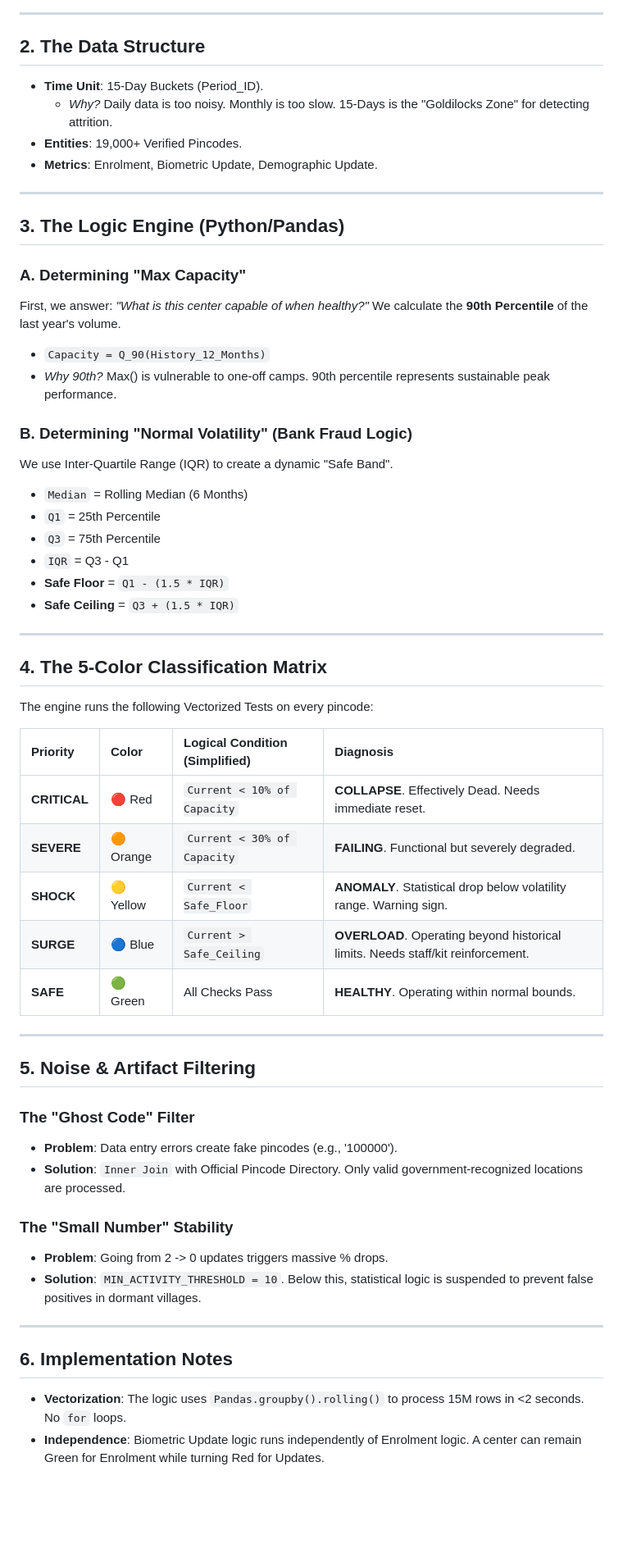
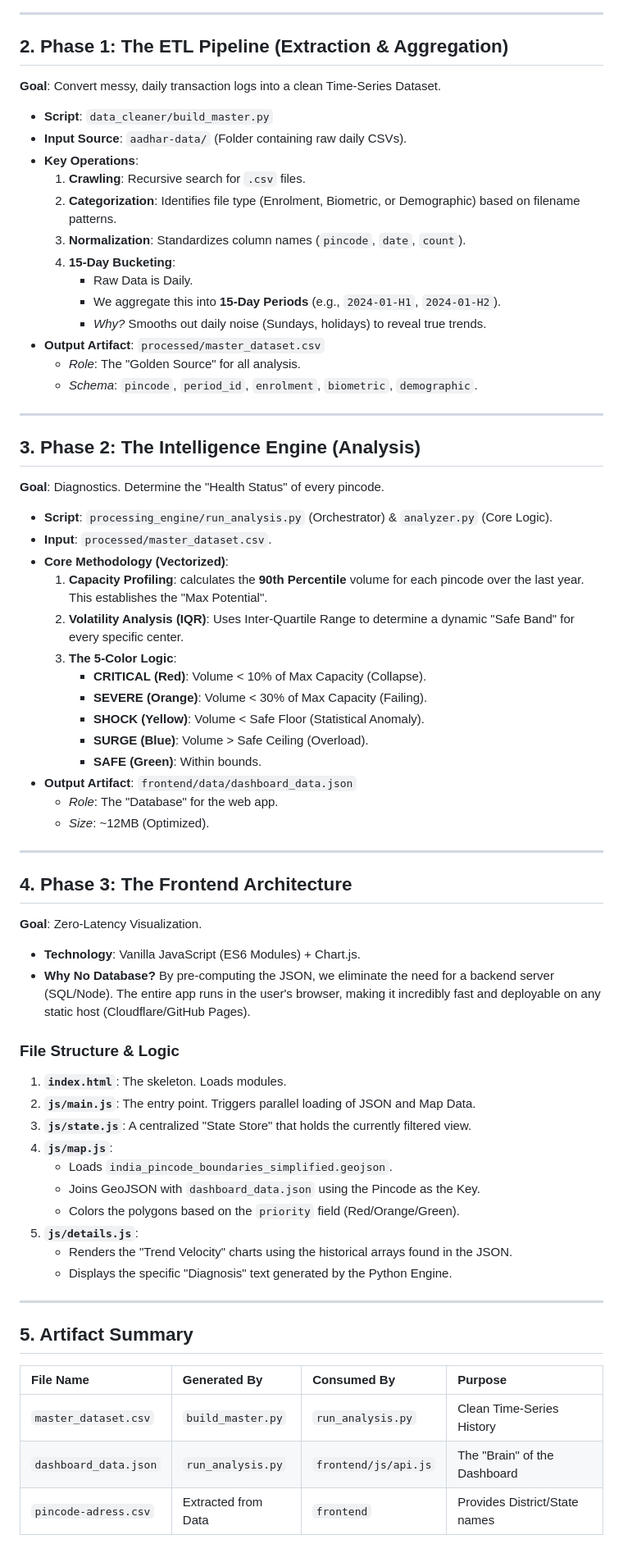
Before and after one commit to vikas7516/Project-Pragati, a Markdown page: docs/CORE_LOGIC_EXPLAINED.md, the part around one of its changes. Shown at 82% size. GitHub-like rendering; blank space fills up the shorter version.

Commit message:
Docs: Update Technical Architecture & Data Flow

```diff
--- a/docs/CORE_LOGIC_EXPLAINED.md
+++ b/docs/CORE_LOGIC_EXPLAINED.md
@@ -15,58 +20,69 @@ We build a specific "Behavioral Profile" for every single pincode based on its l
 
 ---
 
-## 2. The Data Structure
-*   **Time Unit**: 15-Day Buckets (Period_ID).
-    *   *Why?* Daily data is too noisy. Monthly is too slow. 15-Days is the "Goldilocks Zone" for detecting attrition.
-*   **Entities**: 19,000+ Verified Pincodes.
-*   **Metrics**: Enrolment, Biometric Update, Demographic Update.
+## 2. Phase 1: The ETL Pipeline (Extraction & Aggregation)
+**Goal**: Convert messy, daily transaction logs into a clean Time-Series Dataset.
+
+*   **Script**: `data_cleaner/build_master.py`
+*   **Input Source**: `aadhar-data/` (Folder containing raw daily CSVs).
+*   **Key Operations**:
+    1.  **Crawling**: Recursive search for `.csv` files.
+    2.  **Categorization**: Identifies file type (Enrolment, Biometric, or Demographic) based on filename patterns.
+    3.  **Normalization**: Standardizes column names (`pincode`, `date`, `count`).
+    4.  **15-Day Bucketing**:
+        *   Raw Data is Daily.
+        *   We aggregate this into **15-Day Periods** (e.g., `2024-01-H1`, `2024-01-H2`).
+        *   *Why?* Smooths out daily noise (Sundays, holidays) to reveal true trends.
+*   **Output Artifact**: `processed/master_dataset.csv`
+    *   *Role*: The "Golden Source" for all analysis.
+    *   *Schema*: `pincode`, `period_id`, `enrolment`, `biometric`, `demographic`.
 
 ---
 
-## 3. The Logic Engine (Python/Pandas)
+## 3. Phase 2: The Intelligence Engine (Analysis)
+**Goal**: Diagnostics. Determine the "Health Status" of every pincode.
 
-### A. Determining "Max Capacity"
-First, we answer: *"What is this center capable of when healthy?"*
-We calculate the **90th Percentile** of the last year's volume.
-*   `Capacity = Q_90(History_12_Months)`
-*   *Why 90th?* Max() is vulnerable to one-off camps. 90th percentile represents sustainable peak performance.
-
-### B. Determining "Normal Volatility" (Bank Fraud Logic)
-We use Inter-Quartile Range (IQR) to create a dynamic "Safe Band".
-*   `Median` = Rolling Median (6 Months)
-*   `Q1` = 25th Percentile
-*   `Q3` = 75th Percentile
-*   `IQR` = Q3 - Q1
-*   **Safe Floor** = `Q1 - (1.5 * IQR)`
-*   **Safe Ceiling** = `Q3 + (1.5 * IQR)`
+*   **Script**: `processing_engine/run_analysis.py` (Orchestrator) & `analyzer.py` (Core Logic).
+*   **Input**: `processed/master_dataset.csv`.
+*   **Core Methodology (Vectorized)**:
+    1.  **Capacity Profiling**: calculates the **90th Percentile** volume for each pincode over the last year. This establishes the "Max Potential".
+    2.  **Volatility Analysis (IQR)**: Uses Inter-Quartile Range to determine a dynamic "Safe Band" for every specific center.
+    3.  **The 5-Color Logic**:
+        *   **CRITICAL (Red)**: Volume < 10% of Max Capacity (Collapse).
+        *   **SEVERE (Orange)**: Volume < 30% of Max Capacity (Failing).
+        *   **SHOCK (Yellow)**: Volume < Safe Floor (Statistical Anomaly).
+        *   **SURGE (Blue)**: Volume > Safe Ceiling (Overload).
+        *   **SAFE (Green)**: Within bounds.
+*   **Output Artifact**: `frontend/data/dashboard_data.json`
+    *   *Role*: The "Database" for the web app.
+    *   *Size*: ~12MB (Optimized).
 
 ---
 
-## 4. The 5-Color Classification Matrix
-The engine runs the following Vectorized Tests on every pincode:
+## 4. Phase 3: The Frontend Architecture
+**Goal**: Zero-Latency Visualization.
 
-| Priority | Color | Logical Condition (Simplified) | Diagnosis |
-| :--- | :--- | :--- | :--- |
-| **CRITICAL** | 🔴 Red | `Current < 10% of Capacity` | **COLLAPSE**. Effectively Dead. Needs immediate reset. |
-| **SEVERE** | 🟠 Orange | `Current < 30% of Capacity` | **FAILING**. Functional but severely degraded. |
-| **SHOCK** | 🟡 Yellow | `Current < Safe_Floor` | **ANOMALY**. Statistical drop below volatility range. Warning sign. |
-| **SURGE** | 🔵 Blue | `Current > Safe_Ceiling` | **OVERLOAD**. Operating beyond historical limits. Needs staff/kit reinforcement. |
-| **SAFE** | 🟢 Green | All Checks Pass | **HEALTHY**. Operating within normal bounds. |
+*   **Technology**: Vanilla JavaScript (ES6 Modules) + Chart.js.
+*   **Why No Database?**
+    By pre-computing the JSON, we eliminate the need for a backend server (SQL/Node). The entire app runs in the user's browser, making it incredibly fast and deployable on any static host (Cloudflare/GitHub Pages).
+
+### File Structure & Logic
+1.  **`index.html`**: The skeleton. Loads modules.
+2.  **`js/main.js`**: The entry point. Triggers parallel loading of JSON and Map Data.
+3.  **`js/state.js`**: A centralized "State Store" that holds the currently filtered view.
+4.  **`js/map.js`**:
+    *   Loads `india_pincode_boundaries_simplified.geojson`.
+    *   Joins GeoJSON with `dashboard_data.json` using the Pincode as the Key.
+    *   Colors the polygons based on the `priority` field (Red/Orange/Green).
+5.  **`js/details.js`**:
+    *   Renders the "Trend Velocity" charts using the historical arrays found in the JSON.
+    *   Displays the specific "Diagnosis" text generated by the Python Engine.
 
 ---
 
-## 5. Noise & Artifact Filtering
-
-### The "Ghost Code" Filter
-*   **Problem**: Data entry errors create fake pincodes (e.g., '100000').
-*   **Solution**: `Inner Join` with Official Pincode Directory. Only valid government-recognized locations are processed.
-
-### The "Small Number" Stability
-*   **Problem**: Going from 2 -> 0 updates triggers massive % drops.
-*   **Solution**: `MIN_ACTIVITY_THRESHOLD = 10`. Below this, statistical logic is suspended to prevent false positives in dormant villages.
-
----
-
-## 6. Implementation Notes
-*   **Vectorization**: The logic uses `Pandas.groupby().rolling()` to process 15M rows in <2 seconds. No `for` loops.
-*   **Independence**: Biometric Update logic runs independently of Enrolment logic. A center can remain Green for Enrolment while turning Red for Updates.
+## 5. Artifact Summary
+| File Name | Generated By | Consumed By | Purpose |
+| :--- | :--- | :--- | :--- |
+| `master_dataset.csv` | `build_master.py` | `run_analysis.py` | Clean Time-Series History |
+| `dashboard_data.json` | `run_analysis.py` | `frontend/js/api.js` | The "Brain" of the Dashboard |
+| `pincode-adress.csv` | Extracted from Data | `frontend` | Provides District/State names |
```
Also changed, not shown: other parts of docs/CORE_LOGIC_EXPLAINED.md (+15 -10 lines).
